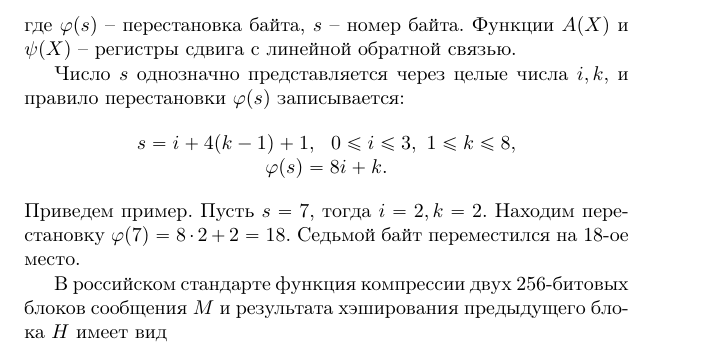
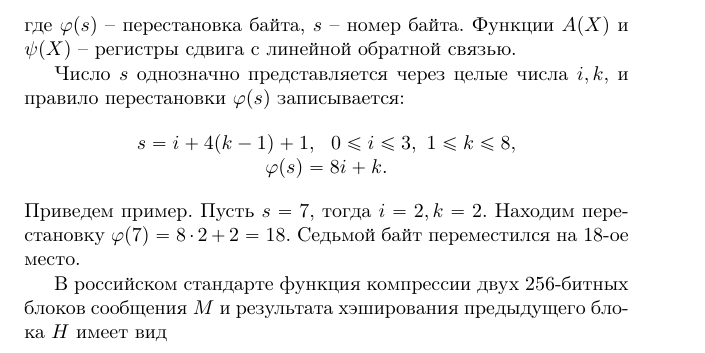
Before and after one commit to vlsergey/infosec, a LaTeX book (Information Security.tex, which reads GOST_R_34.11-94.tex): part of page 98 of 285, cut so that both start at the same text. Compiled offline with pdfLaTeX.

Commit message:
Update GOST_R_34.11-94.tex

```diff
--- a/GOST_R_34.11-94.tex
+++ b/GOST_R_34.11-94.tex
@@ -32,7 +32,7 @@
 \end{array} \]
 Приведем пример. Пусть $s = 7$, тогда $i=2, k=2$. Находим перестановку $\varphi(7) = 8 \cdot 2 + 2 = 18$. Седьмой байт переместился на 18-ое место.
 
-В российском стандарте функция компрессии двух 256-битовых блоков сообщения $M$ и результата хэширования предыдущего блока $H$ имеет вид
+В российском стандарте функция компрессии двух 256-битных блоков сообщения $M$ и результата хэширования предыдущего блока $H$ имеет вид
 \[
     H' = \chi(M, H) = \psi^{61}(H \oplus \psi(M \oplus \psi^{12}(S))),
 \]
```
